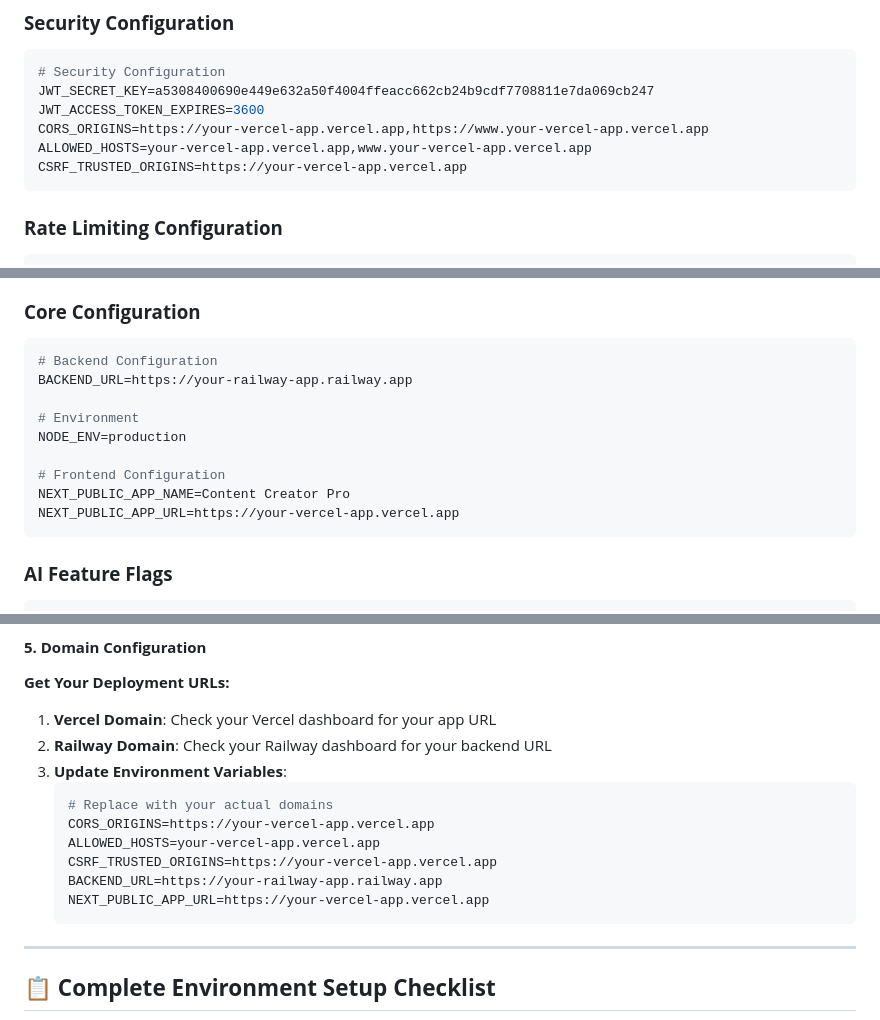
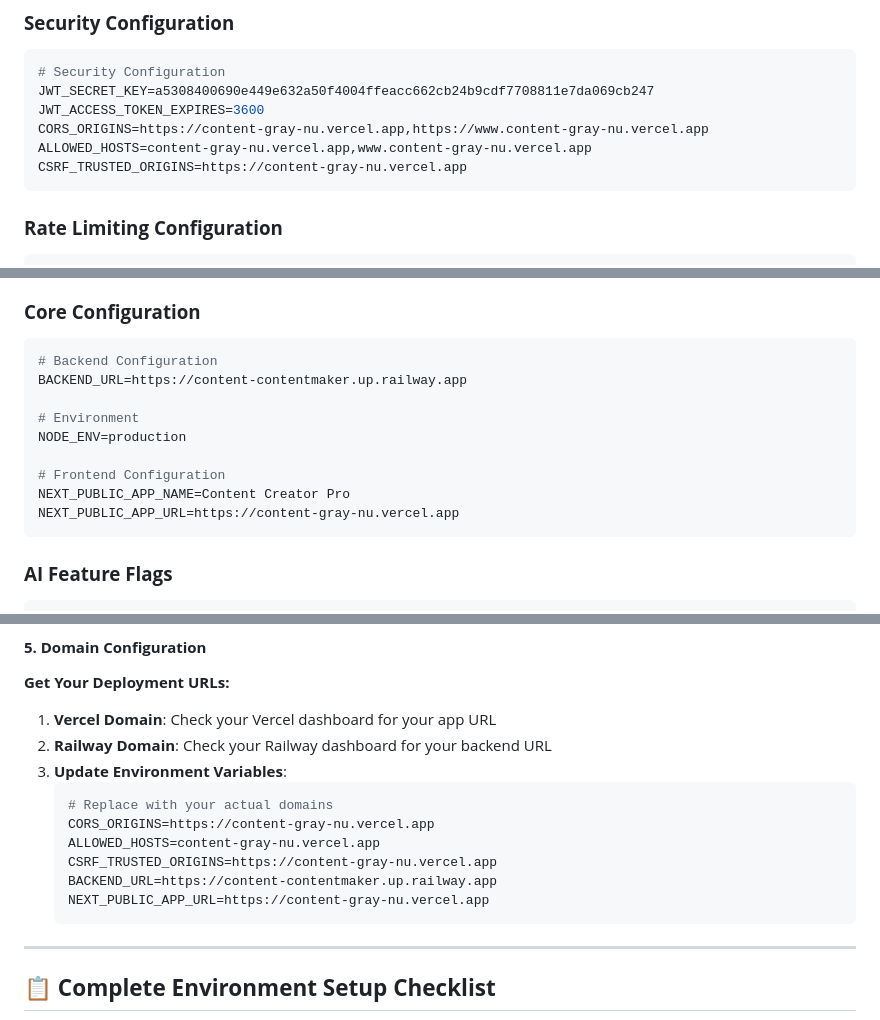
Before and after one commit to prisken/content, a Markdown page: docs/ENVIRONMENT_VARIABLES_SPECIFICATION.md, 3 parts joined by grey strips. GitHub-like rendering.

````diff
--- a/docs/ENVIRONMENT_VARIABLES_SPECIFICATION.md
+++ b/docs/ENVIRONMENT_VARIABLES_SPECIFICATION.md
@@ -75,9 +75,9 @@ CLOUDINARY_API_SECRET=QkWKsPdbREy6Ox86kpncl6q4KbI
 # Security Configuration
 JWT_SECRET_KEY=a5308400690e449e632a50f4004ffeacc662cb24b9cdf7708811e7da069cb247
 JWT_ACCESS_TOKEN_EXPIRES=3600
-CORS_ORIGINS=https://your-vercel-app.vercel.app,https://www.your-vercel-app.vercel.app
-ALLOWED_HOSTS=your-vercel-app.vercel.app,www.your-vercel-app.vercel.app
-CSRF_TRUSTED_ORIGINS=https://your-vercel-app.vercel.app
+CORS_ORIGINS=https://content-gray-nu.vercel.app,https://www.content-gray-nu.vercel.app
+ALLOWED_HOSTS=content-gray-nu.vercel.app,www.content-gray-nu.vercel.app
+CSRF_TRUSTED_ORIGINS=https://content-gray-nu.vercel.app
 ```
 
 ### **Rate Limiting Configuration**
@@ -130,14 +130,14 @@ UPLOAD_FOLDER=uploads
 ### **Core Configuration**
 ```bash
 # Backend Configuration
-BACKEND_URL=https://your-railway-app.railway.app
+BACKEND_URL=https://content-contentmaker.up.railway.app
 
 # Environment
 NODE_ENV=production
 
 # Frontend Configuration
 NEXT_PUBLIC_APP_NAME=Content Creator Pro
-NEXT_PUBLIC_APP_URL=https://your-vercel-app.vercel.app
+NEXT_PUBLIC_APP_URL=https://content-gray-nu.vercel.app
 ```
 
 ### **AI Feature Flags**
@@ -299,11 +299,11 @@ NEXT_PUBLIC_SENTRY_DSN=your_sentry_dsn
 3. **Update Environment Variables**:
    ```bash
    # Replace with your actual domains
-   CORS_ORIGINS=https://your-vercel-app.vercel.app
-   ALLOWED_HOSTS=your-vercel-app.vercel.app
-   CSRF_TRUSTED_ORIGINS=https://your-vercel-app.vercel.app
-   BACKEND_URL=https://your-railway-app.railway.app
-   NEXT_PUBLIC_APP_URL=https://your-vercel-app.vercel.app
+   CORS_ORIGINS=https://content-gray-nu.vercel.app
+   ALLOWED_HOSTS=content-gray-nu.vercel.app
+   CSRF_TRUSTED_ORIGINS=https://content-gray-nu.vercel.app
+   BACKEND_URL=https://content-contentmaker.up.railway.app
+   NEXT_PUBLIC_APP_URL=https://content-gray-nu.vercel.app
    ```
 
 ---
````
Also changed, not shown: DEPLOYMENT_CONFIG.md (added, +231 -0 lines).
